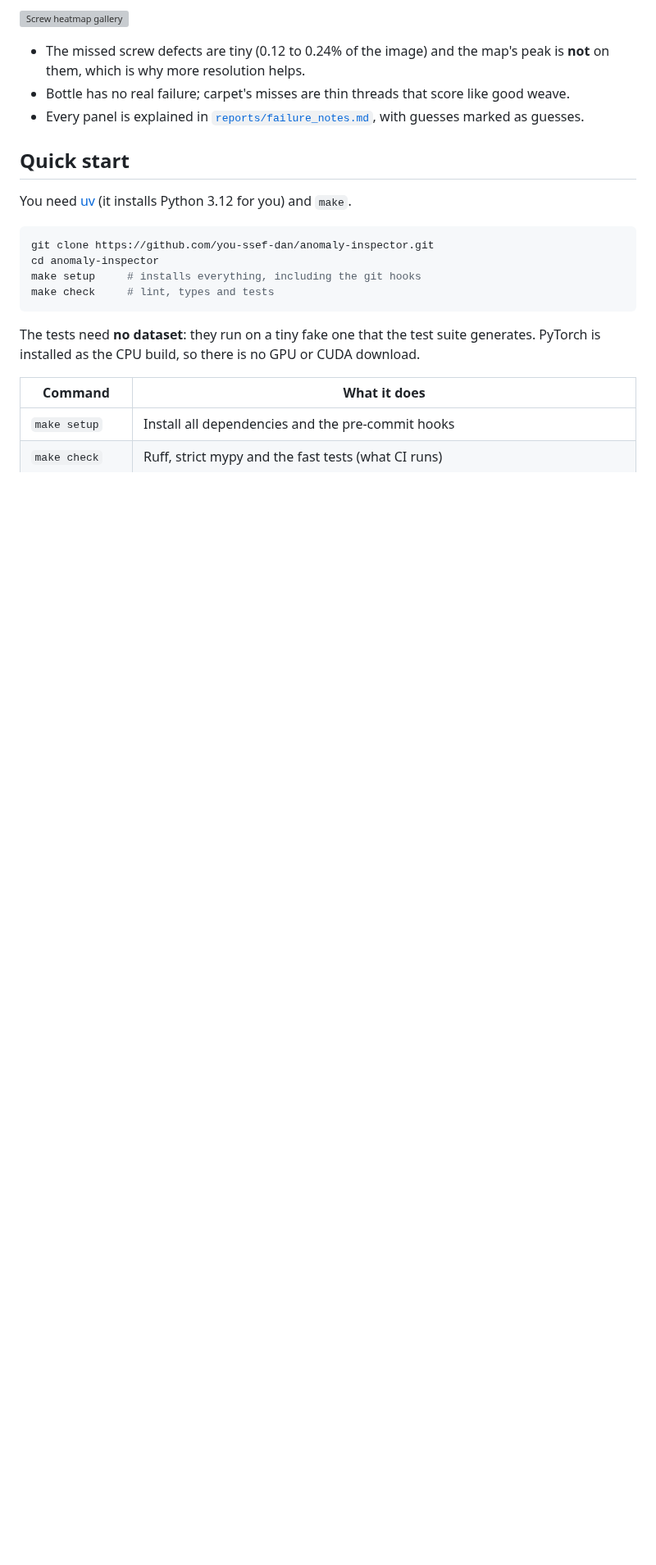
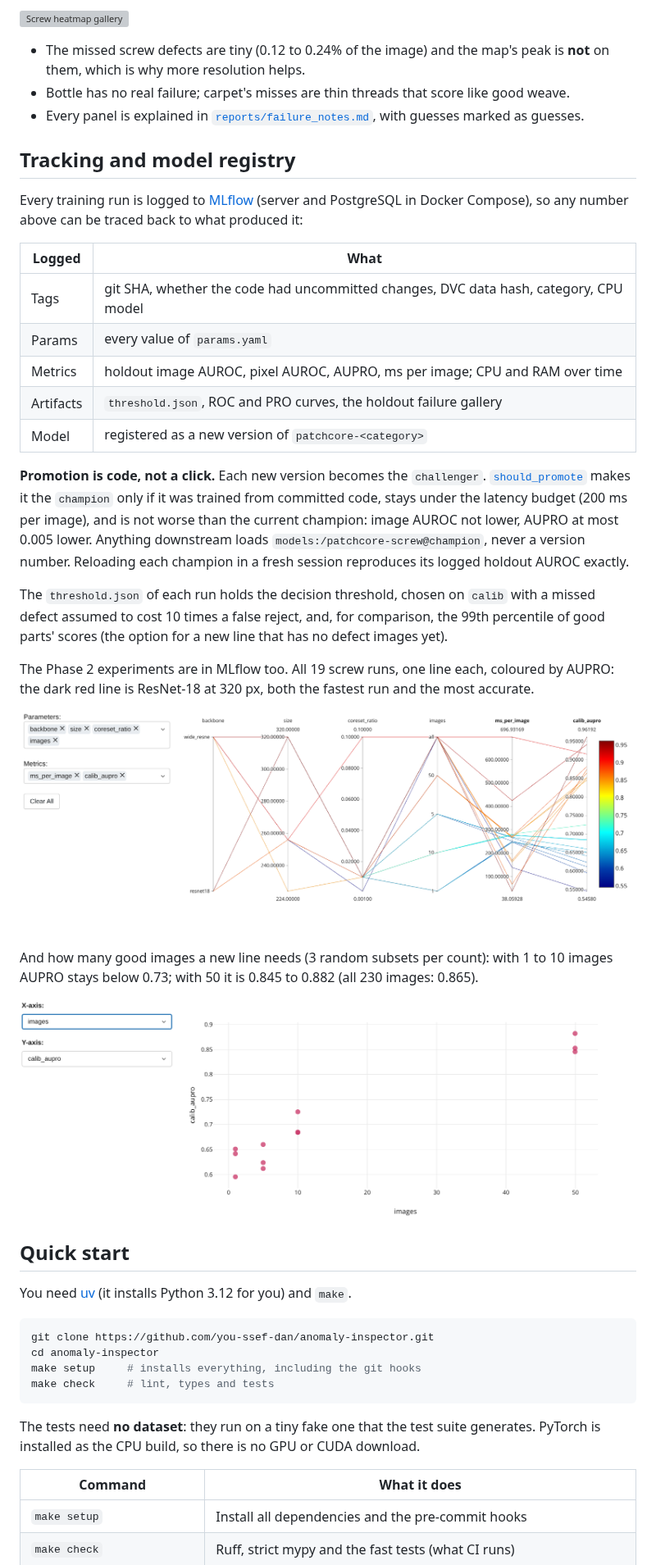
Before and after one commit to you-ssef-dan/anomaly-inspector, a Markdown page: README.md, the part around one of its changes. Shown at 82% size. Rendered like a GitHub page; pictures changed too: reports/figures/mlflow_images.png (added), reports/figures/mlflow_screw_runs.png (added); blank space fills up the shorter version; grey boxes are pictures that could not be loaded.

```diff
--- a/README.md
+++ b/README.md
@@ -80,6 +97,40 @@ map.
 - Every panel is explained in [`reports/failure_notes.md`](reports/failure_notes.md), with guesses
   marked as guesses.
 
+## Tracking and model registry
+
+Every training run is logged to [MLflow](https://mlflow.org) (server and PostgreSQL in Docker
+Compose), so any number above can be traced back to what produced it:
+
+| Logged | What |
+| --- | --- |
+| Tags | git SHA, whether the code had uncommitted changes, DVC data hash, category, CPU model |
+| Params | every value of `params.yaml` |
+| Metrics | holdout image AUROC, pixel AUROC, AUPRO, ms per image; CPU and RAM over time |
+| Artifacts | `threshold.json`, ROC and PRO curves, the holdout failure gallery |
+| Model | registered as a new version of `patchcore-<category>` |
+
+**Promotion is code, not a click.** Each new version becomes the `challenger`.
+[`should_promote`](src/anomaly_inspector/registry.py) makes it the `champion` only if it was trained
+from committed code, stays under the latency budget (200 ms per image), and is not worse than the
+current champion: image AUROC not lower, AUPRO at most 0.005 lower. Anything downstream loads
+`models:/patchcore-screw@champion`, never a version number. Reloading each champion in a fresh
+session reproduces its logged holdout AUROC exactly.
+
+The `threshold.json` of each run holds the decision threshold, chosen on `calib` with a missed
+defect assumed to cost 10 times a false reject, and, for comparison, the 99th percentile of good
+parts' scores (the option for a new line that has no defect images yet).
+
+The Phase 2 experiments are in MLflow too. All 19 screw runs, one line each, coloured by AUPRO: the
+dark red line is ResNet-18 at 320 px, both the fastest run and the most accurate.
+
+![The 19 screw experiments in MLflow's parallel coordinates view](reports/figures/mlflow_screw_runs.png)
+
+And how many good images a new line needs (3 random subsets per count): with 1 to 10 images AUPRO
+stays below 0.73; with 50 it is 0.845 to 0.882 (all 230 images: 0.865).
+
+![AUPRO against the number of good training images, in MLflow](reports/figures/mlflow_images.png)
+
 ## Quick start
 
 You need [uv](https://docs.astral.sh/uv/) (it installs Python 3.12 for you) and `make`.
```
Also changed, not shown: other parts of README.md (+42 -11 lines).
